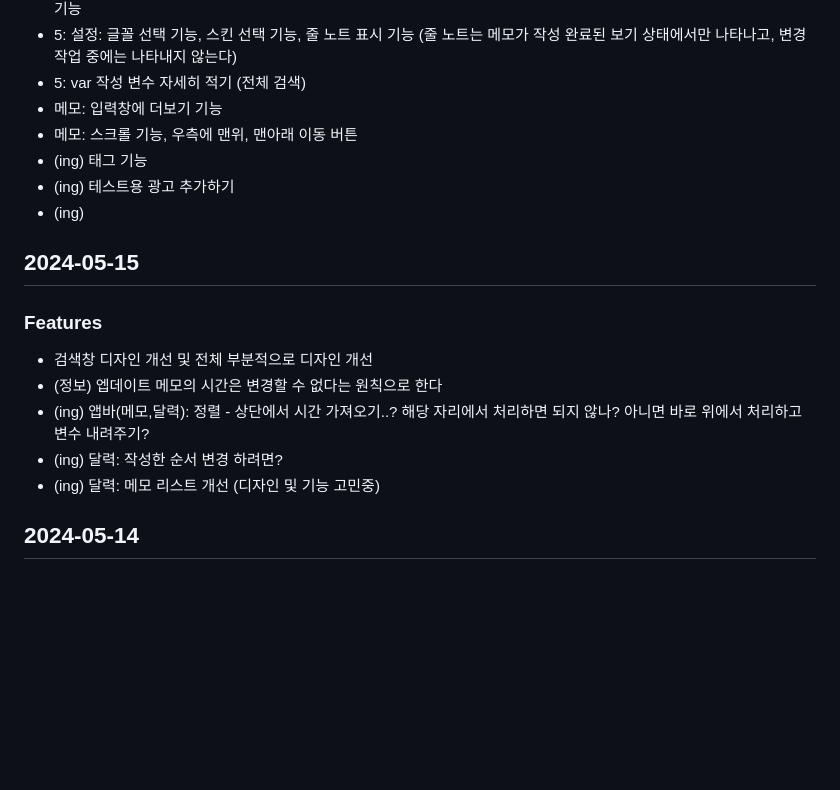
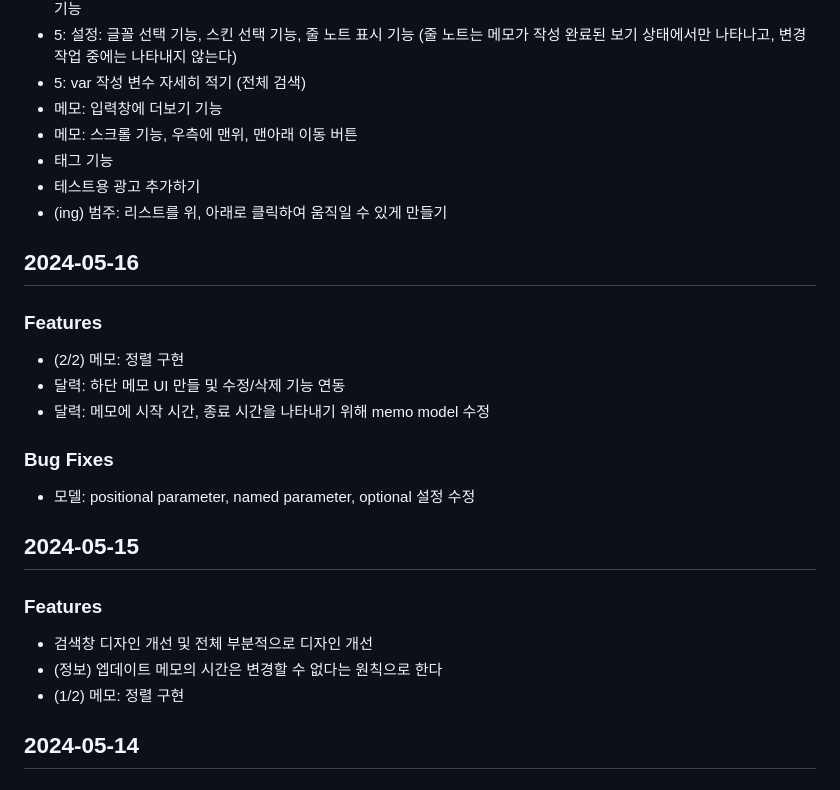
Before and after one commit to MinJaehyun/simple_note, a Markdown page: README.md, the part around the change. Rendered like a GitHub page; blank space fills up the shorter version.

```diff
--- a/README.md
+++ b/README.md
@@ -13,18 +13,25 @@
 - 5: var 작성 변수 자세히 적기 (전체 검색)
 - 메모: 입력창에 더보기 기능
 - 메모: 스크롤 기능, 우측에 맨위, 맨아래 이동 버튼
-- (ing) 태그 기능
-- (ing) 테스트용 광고 추가하기
-- (ing)
+- 태그 기능
+- 테스트용 광고 추가하기
+- (ing) 범주: 리스트를 위, 아래로 클릭하여 움직일 수 있게 만들기
+
+
+## 2024-05-16
+### Features
+- (2/2) 메모: 정렬 구현
+- 달력: 하단 메모 UI 만들 및 수정/삭제 기능 연동
+- 달력: 메모에 시작 시간, 종료 시간을 나타내기 위해 memo model 수정
+### Bug Fixes
+- 모델: positional parameter, named parameter, optional 설정 수정
 
 
 ## 2024-05-15
 ### Features
 - 검색창 디자인 개선 및 전체 부분적으로 디자인 개선
 - (정보) 엡데이트 메모의 시간은 변경할 수 없다는 원칙으로 한다
-- (ing) 앱바(메모,달력): 정렬 - 상단에서 시간 가져오기..? 해당 자리에서 처리하면 되지 않나? 아니면 바로 위에서 처리하고 변수 내려주기?
-- (ing) 달력: 작성한 순서 변경 하려면?
-- (ing) 달력: 메모 리스트 개선 (디자인 및 기능 고민중)
+- (1/2) 메모: 정렬 구현
 
 
 ## 2024-05-14
```
